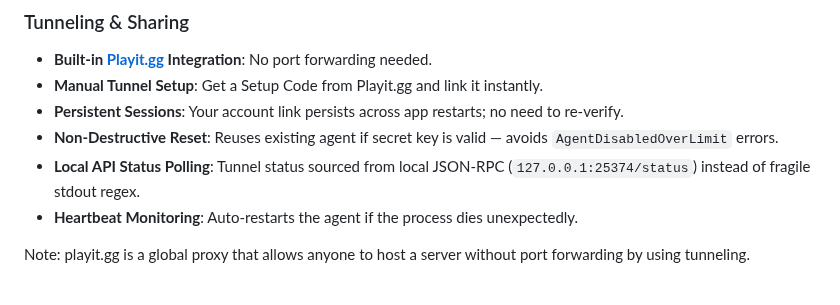
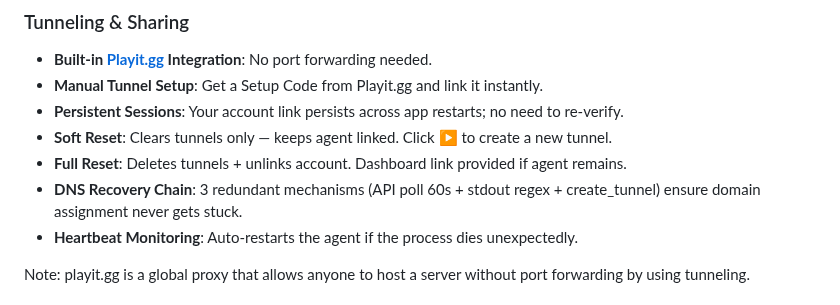
Before and after one commit to DesvoSoft/ZeroBlockBridge, a Markdown page: README.md, the part around one of its changes. GitHub-like rendering.

```diff
--- a/README.md
+++ b/README.md
@@ -43,8 +43,9 @@ ZeroBlockBridge is a desktop application that simplifies Minecraft server creati
 - **Built-in [Playit.gg](https://playit.gg/) Integration**: No port forwarding needed.
 - **Manual Tunnel Setup**: Get a Setup Code from Playit.gg and link it instantly.
 - **Persistent Sessions**: Your account link persists across app restarts; no need to re-verify.
-- **Non-Destructive Reset**: Reuses existing agent if secret key is valid — avoids `AgentDisabledOverLimit` errors.
-- **Local API Status Polling**: Tunnel status sourced from local JSON-RPC (`127.0.0.1:25374/status`) instead of fragile stdout regex.
+- **Soft Reset**: Clears tunnels only — keeps agent linked. Click ▶ to create a new tunnel.
+- **Full Reset**: Deletes tunnels + unlinks account. Dashboard link provided if agent remains.
+- **DNS Recovery Chain**: 3 redundant mechanisms (API poll 60s + stdout regex + create_tunnel) ensure domain assignment never gets stuck.
 - **Heartbeat Monitoring**: Auto-restarts the agent if the process dies unexpectedly.
 
 Note: playit.gg is a global proxy that allows anyone to host a server without port forwarding by using tunneling.
```
Also changed, not shown: other parts of README.md (+13 -11 lines).
